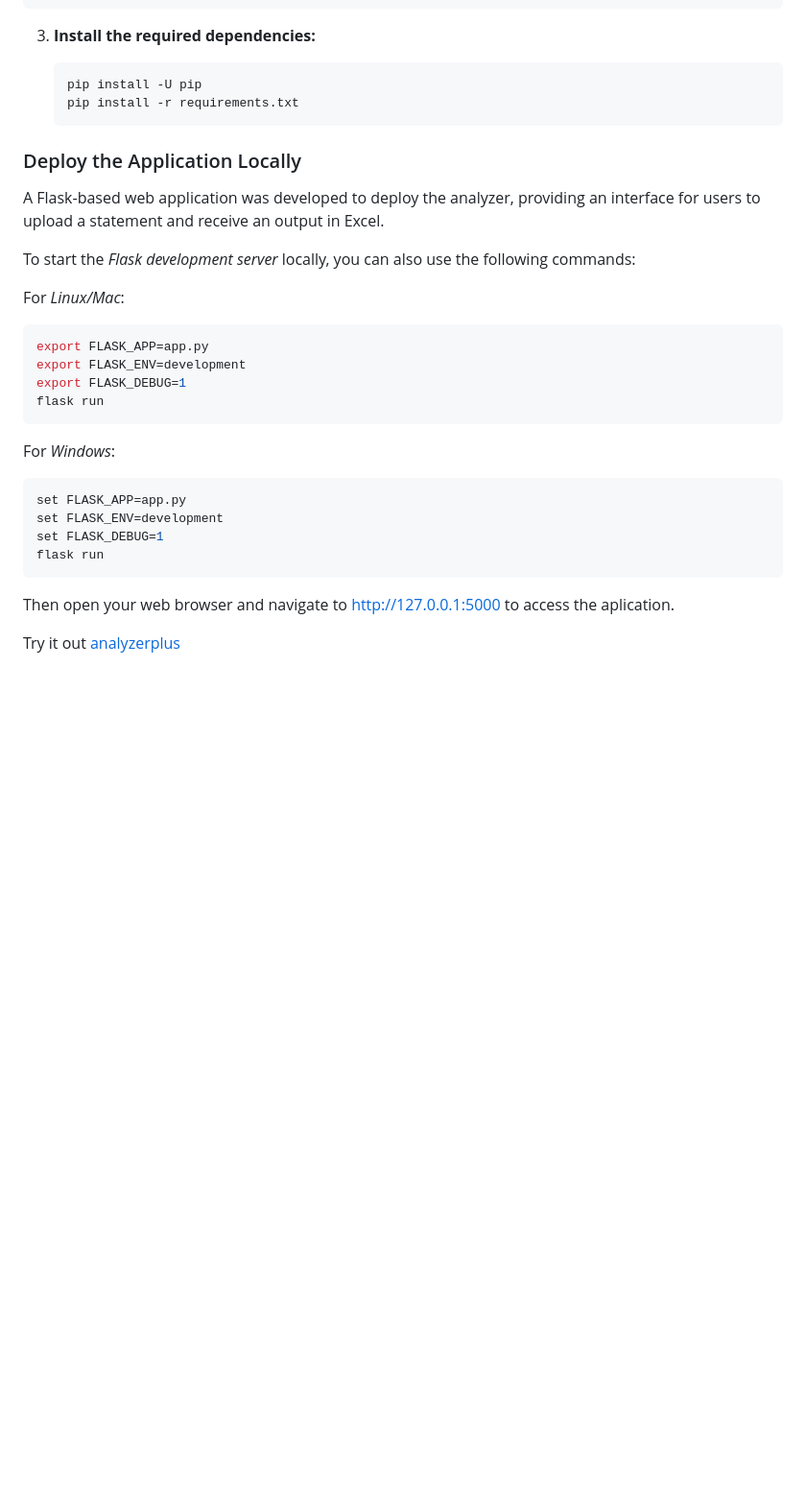
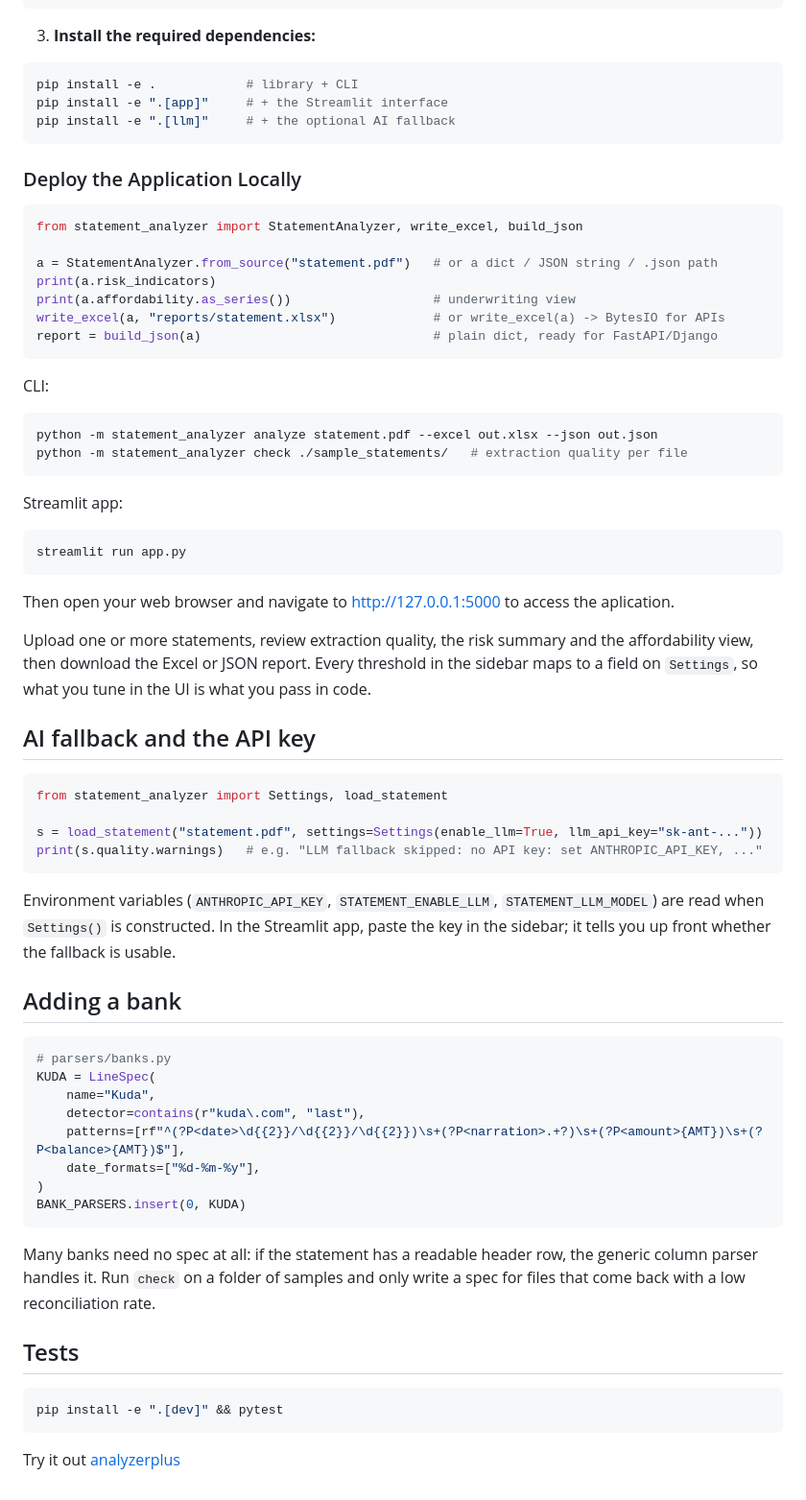
Before and after one commit to rojuadeyemi/statementanalyzer, a Markdown page: README.md, the part around one of its changes. Shown at 96% size. Drawn GitHub-style; blank space fills up the shorter version.

Commit message:
Revise README with installation and usage details
Updated installation instructions and added usage examples for CLI and Streamlit app. Removed Docker badge and clarified AI fallback settings.

````diff
--- a/README.md
+++ b/README.md
@@ -108,32 +107,80 @@ python -m venv .venv
 
 3. **Install the required dependencies:**
 
-    ```sh
-    pip install -U pip
-    pip install -r requirements.txt
-    ```
+```bash
+pip install -e .            # library + CLI
+pip install -e ".[app]"     # + the Streamlit interface
+pip install -e ".[llm]"     # + the optional AI fallback
+```
 
 ### Deploy the Application Locally
 
-A Flask-based web application was developed to deploy the analyzer, providing an interface for users to upload a statement and receive an output in Excel.
+```python
+from statement_analyzer import StatementAnalyzer, write_excel, build_json
 
-To start the *Flask development server* locally, you can also use the following commands:
+a = StatementAnalyzer.from_source("statement.pdf")   # or a dict / JSON string / .json path
+print(a.risk_indicators)
+print(a.affordability.as_series())                   # underwriting view
+write_excel(a, "reports/statement.xlsx")             # or write_excel(a) -> BytesIO for APIs
+report = build_json(a)                               # plain dict, ready for FastAPI/Django
+```
 
-For *Linux/Mac*:
-```sh
-export FLASK_APP=app.py
-export FLASK_ENV=development
-export FLASK_DEBUG=1
-flask run
+CLI:
+
+```bash
+python -m statement_analyzer analyze statement.pdf --excel out.xlsx --json out.json
+python -m statement_analyzer check ./sample_statements/   # extraction quality per file
 ```
-For *Windows*:
-```sh
-set FLASK_APP=app.py
-set FLASK_ENV=development
-set FLASK_DEBUG=1
-flask run
+
+Streamlit app:
+
+```bash
+streamlit run app.py
 ```
 
 Then open your web browser and navigate to http://127.0.0.1:5000 to access the aplication.
 
+Upload one or more statements, review extraction quality, the risk summary and the
+affordability view, then download the Excel or JSON report. Every threshold in the
+sidebar maps to a field on `Settings`, so what you tune in the UI is what you pass
+in code.
+
+
+
+## AI fallback and the API key
+
+```python
+from statement_analyzer import Settings, load_statement
+
+s = load_statement("statement.pdf", settings=Settings(enable_llm=True, llm_api_key="sk-ant-..."))
+print(s.quality.warnings)   # e.g. "LLM fallback skipped: no API key: set ANTHROPIC_API_KEY, ..."
+```
+
+Environment variables (`ANTHROPIC_API_KEY`, `STATEMENT_ENABLE_LLM`,
+`STATEMENT_LLM_MODEL`) are read when `Settings()` is constructed. In the
+Streamlit app, paste the key in the sidebar; it tells you up front whether the
+fallback is usable.
+
+
+## Adding a bank
+
+```python
+# parsers/banks.py
+KUDA = LineSpec(
+    name="Kuda",
+    detector=contains(r"kuda\.com", "last"),
+    patterns=[rf"^(?P<date>\d{{2}}/\d{{2}}/\d{{2}})\s+(?P<narration>.+?)\s+(?P<amount>{AMT})\s+(?P<balance>{AMT})$"],
+    date_formats=["%d-%m-%y"],
+)
+BANK_PARSERS.insert(0, KUDA)
+```
+
+Many banks need no spec at all: if the statement has a readable header row, the generic column parser handles it. Run `check` on a folder of samples and only write a spec for files that come back with a low reconciliation rate.
+
+## Tests
+
+```bash
+pip install -e ".[dev]" && pytest
+```
+
 Try it out [analyzerplus](https://analyzerplus.onrender.com/)
````
Also changed, not shown: other parts of README.md (+0 -1 lines).
